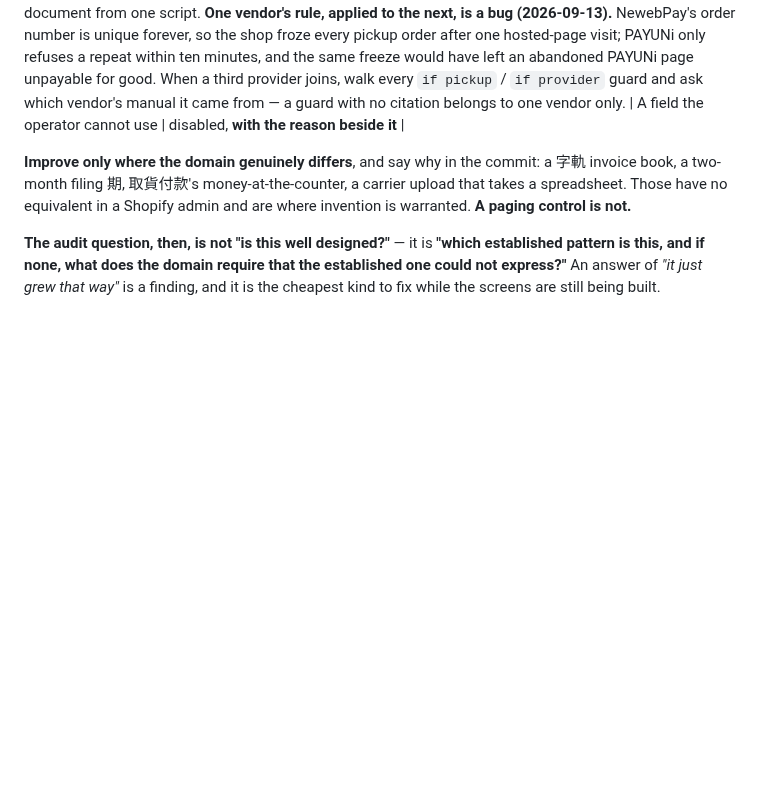
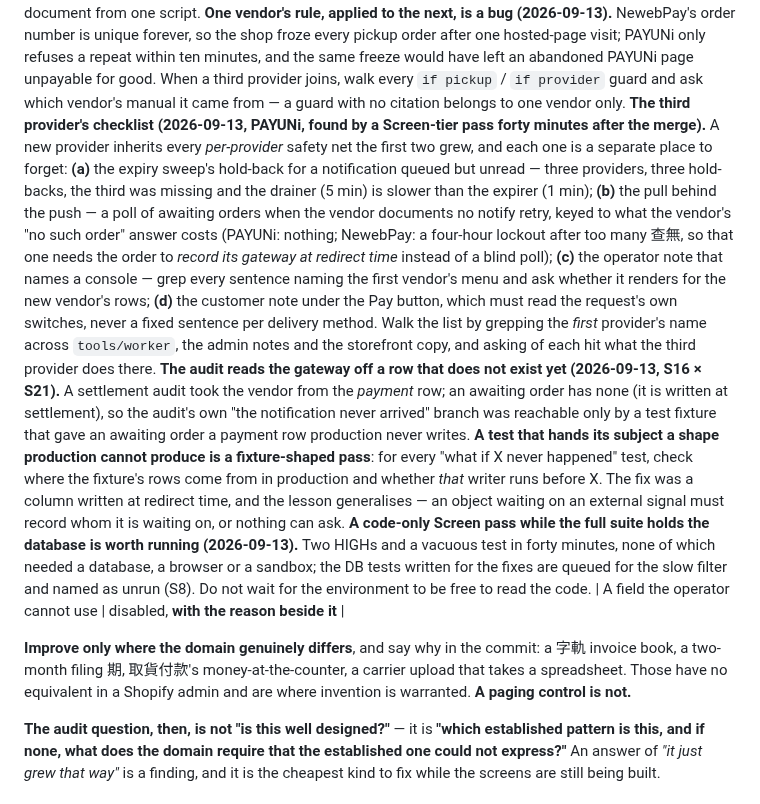
Before and after one commit to mixocreative/ecommerce-cia, a Markdown page: references/sweeps.md, the part around the change. Rendered like a GitHub page; blank space fills up the shorter version.

Commit message:
sweeps: the third provider's checklist, the fixture-shaped pass, and the code-only Screen pass (mixoweb 2026-09-13)

```diff
--- a/references/sweeps.md
+++ b/references/sweeps.md
@@ -777,6 +777,32 @@ unique forever, so the shop froze every pickup order after one hosted-page visit
 refuses a repeat within ten minutes, and the same freeze would have left an abandoned PAYUNi page
 unpayable for good. When a third provider joins, walk every `if pickup` / `if provider` guard and
 ask which vendor's manual it came from — a guard with no citation belongs to one vendor only.
+**The third provider's checklist (2026-09-13, PAYUNi, found by a Screen-tier pass forty minutes
+after the merge).** A new provider inherits every *per-provider* safety net the first two grew,
+and each one is a separate place to forget: **(a)** the expiry sweep's hold-back for a notification
+queued but unread — three providers, three hold-backs, the third was missing and the drainer
+(5 min) is slower than the expirer (1 min); **(b)** the pull behind the push — a poll of awaiting
+orders when the vendor documents no notify retry, keyed to what the vendor's "no such order"
+answer costs (PAYUNi: nothing; NewebPay: a four-hour lockout after too many 查無, so that one
+needs the order to *record its gateway at redirect time* instead of a blind poll); **(c)** the
+operator note that names a console — grep every sentence naming the first vendor's menu and ask
+whether it renders for the new vendor's rows; **(d)** the customer note under the Pay button, which
+must read the request's own switches, never a fixed sentence per delivery method. Walk the list
+by grepping the *first* provider's name across `tools/worker`, the admin notes and the storefront
+copy, and asking of each hit what the third provider does there.
+**The audit reads the gateway off a row that does not exist yet (2026-09-13, S16 × S21).** A
+settlement audit took the vendor from the *payment* row; an awaiting order has none (it is written
+at settlement), so the audit's own "the notification never arrived" branch was reachable only by
+a test fixture that gave an awaiting order a payment row production never writes. **A test that
+hands its subject a shape production cannot produce is a fixture-shaped pass**: for every
+"what if X never happened" test, check where the fixture's rows come from in production and
+whether *that* writer runs before X. The fix was a column written at redirect time, and the lesson
+generalises — an object waiting on an external signal must record whom it is waiting on, or
+nothing can ask.
+**A code-only Screen pass while the full suite holds the database is worth running (2026-09-13).**
+Two HIGHs and a vacuous test in forty minutes, none of which needed a database, a browser or a
+sandbox; the DB tests written for the fixes are queued for the slow filter and named as unrun
+(S8). Do not wait for the environment to be free to read the code.
 | A field the operator cannot use | disabled, **with the reason beside it** |
 
 **Improve only where the domain genuinely differs**, and say why in the commit: a 字軌 invoice book,
```
